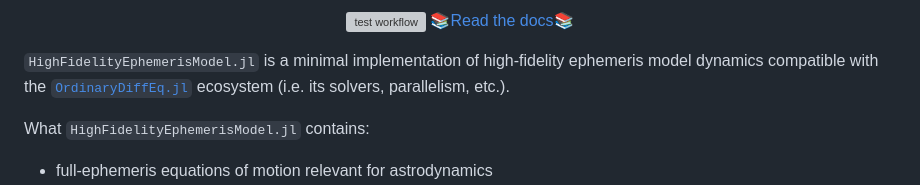
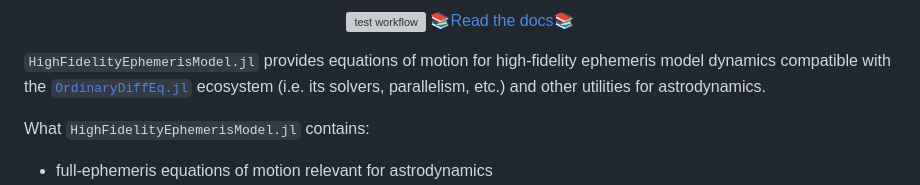
Before and after one commit to Yuricst/HFEM.jl, a Markdown page: README.md, the part around the change. Drawn GitHub-style; grey boxes are pictures that could not be loaded.

```diff
--- a/README.md
+++ b/README.md
@@ -8,7 +8,7 @@
   <a href="https://yuricst.github.io/HighFidelityEphemerisModel.jl/">📚Read the docs📚</a>
 </p>
 
-`HighFidelityEphemerisModel.jl` is a minimal implementation of high-fidelity ephemeris model dynamics compatible with the [`OrdinaryDiffEq.jl`](https://github.com/SciML/OrdinaryDiffEq.jl) ecosystem (i.e. its solvers, parallelism, etc.).
+`HighFidelityEphemerisModel.jl` provides equations of motion for high-fidelity ephemeris model dynamics compatible with the [`OrdinaryDiffEq.jl`](https://github.com/SciML/OrdinaryDiffEq.jl) ecosystem (i.e. its solvers, parallelism, etc.) and other utilities for astrodynamics.
 
 What `HighFidelityEphemerisModel.jl` contains:
 - full-ephemeris equations of motion relevant for astrodynamics
```
